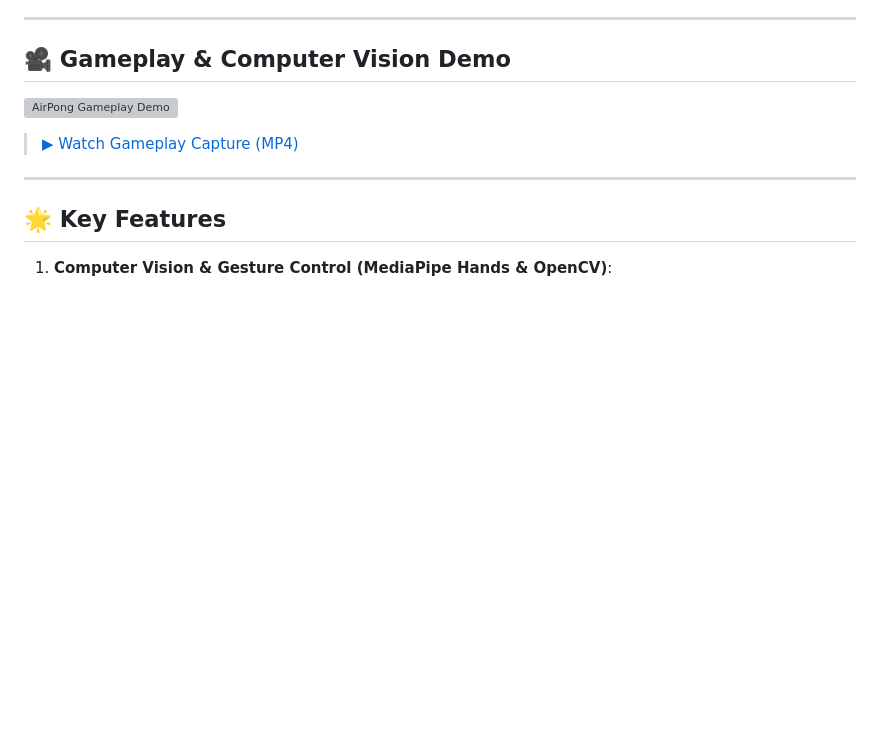
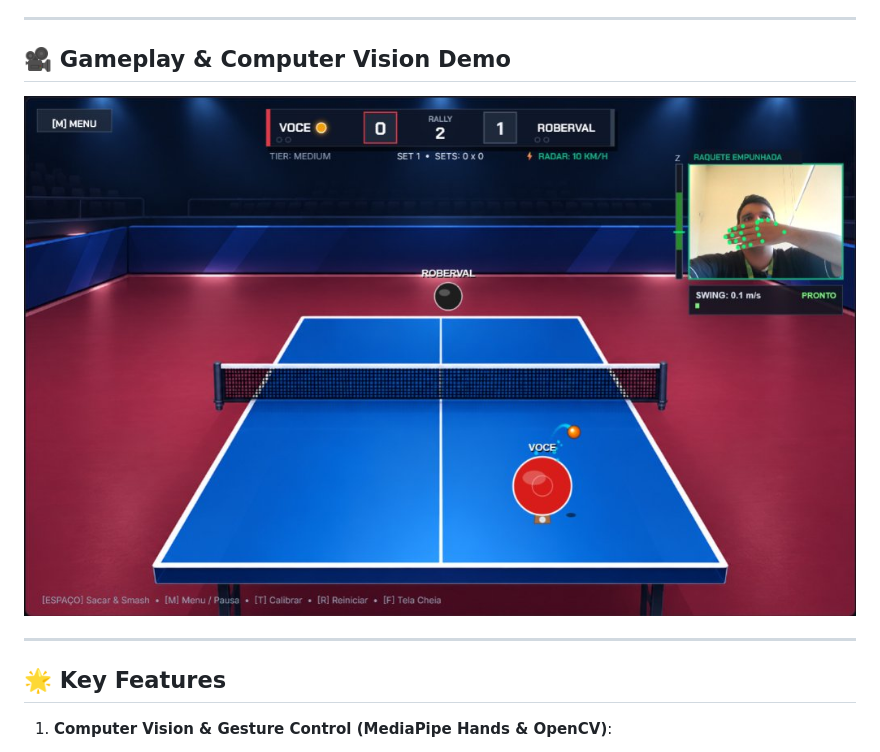
Before and after one commit to miguelmorandini/airpong, a Markdown page: README.md, the part around the change. GitHub-like rendering; pictures changed too: assets/airpong_cv_demo.jpg (added); blank space fills up the shorter version; grey boxes are pictures that could not be loaded.

Commit message:
Replace gameplay video with CV tracking demo screenshot in README

```diff
--- a/README.md
+++ b/README.md
@@ -18,9 +18,7 @@ It also features a **100% client-side Web build** that runs at 60 FPS directly i
 
 ## 🎥 Gameplay & Computer Vision Demo
 
-[![AirPong Gameplay Demo](assets/web_gameplay_verified.png)](assets/airpong_gameplay_capture.mp4)
-
-> [▶ Watch Gameplay Capture (MP4)](assets/airpong_gameplay_capture.mp4)
+![AirPong Computer Vision & 3D Gameplay](assets/airpong_cv_demo.jpg)
 
 ---
 
```
Also changed, not shown: 1 other file.
